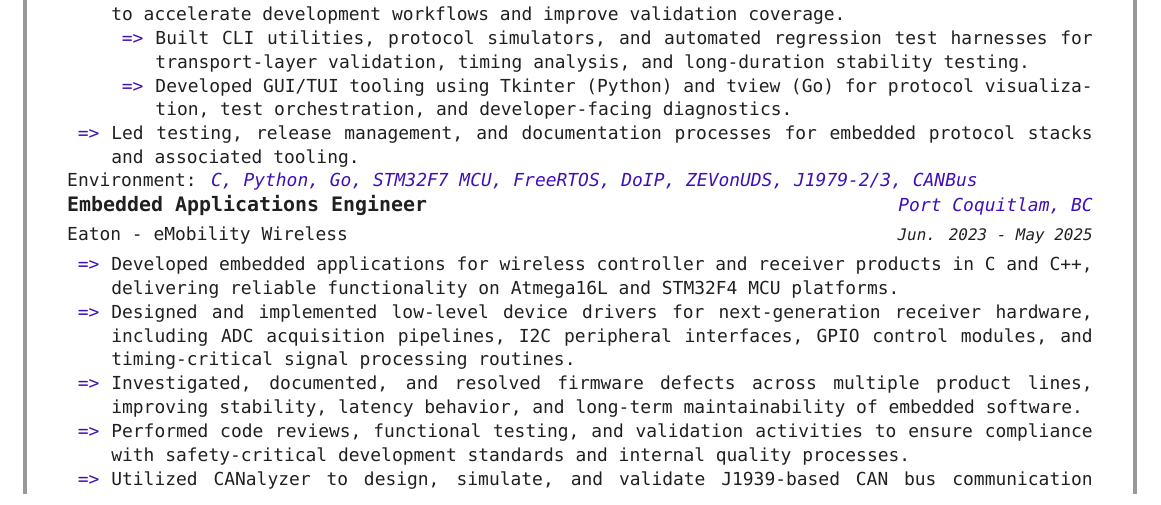
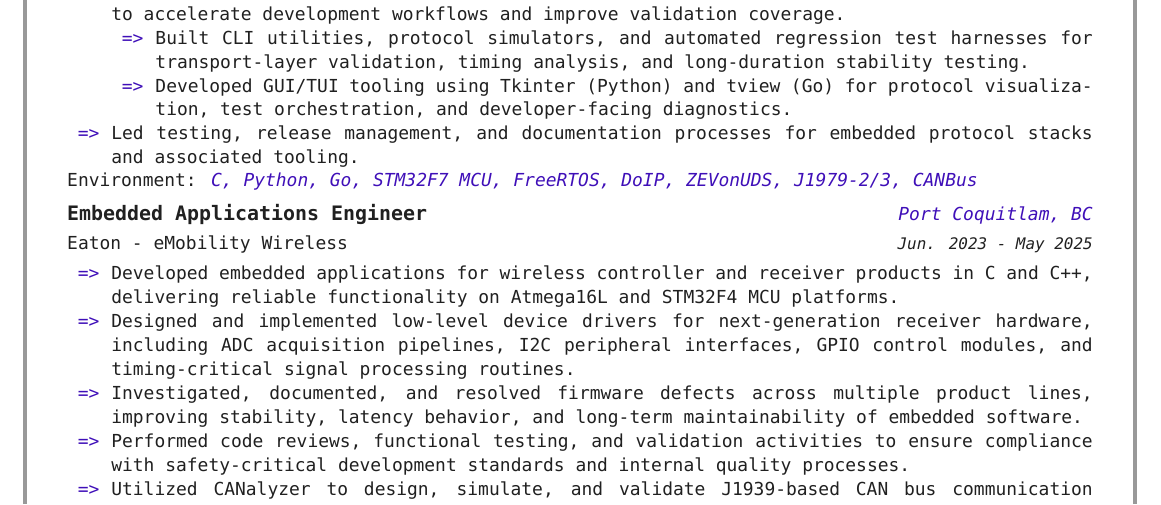
Before and after one commit to phlagg/michael-woods-resume, a LaTeX CV (resume_cv.tex, which reads cv-sections/experience.tex): part of page 1 of 3, cut so that both start at the same text. Compiled offline with XeLaTeX; a missing font is replaced by an installed copy or a similar font.

Commit message:
Update experience.tex

```diff
--- a/cv-sections/experience.tex
+++ b/cv-sections/experience.tex
@@ -33,7 +33,6 @@
         \vspace{3mm}
         \entrypositionstyle{Environment: }\entrylocationstyle{C, Python, Go, STM32F7 MCU, FreeRTOS, DoIP, ZEVonUDS, J1979-2/3, CANBus}
     }
-    \vspace{-1ex}
 
     %------------------------------------------------
     \cventry
```
